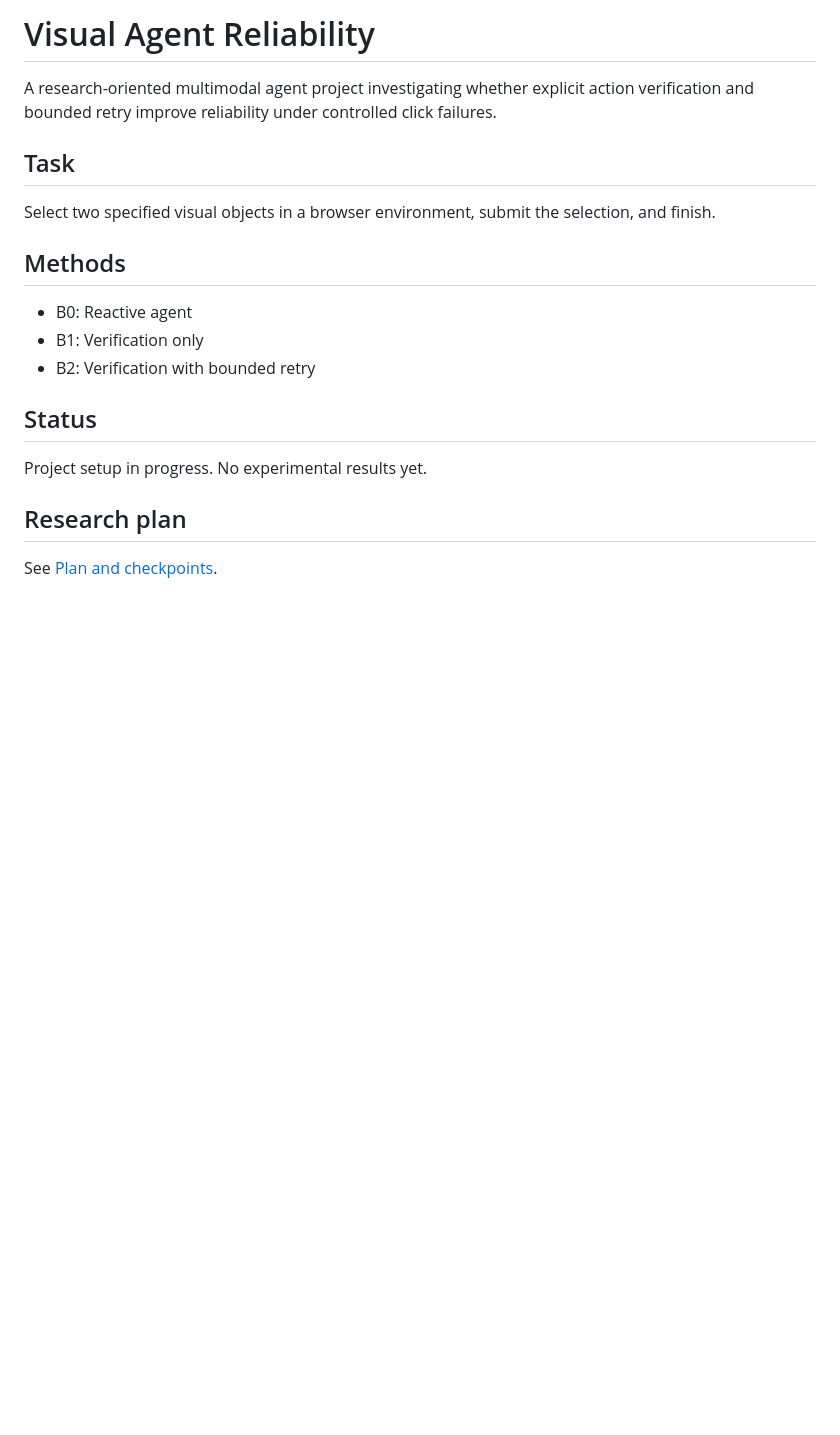
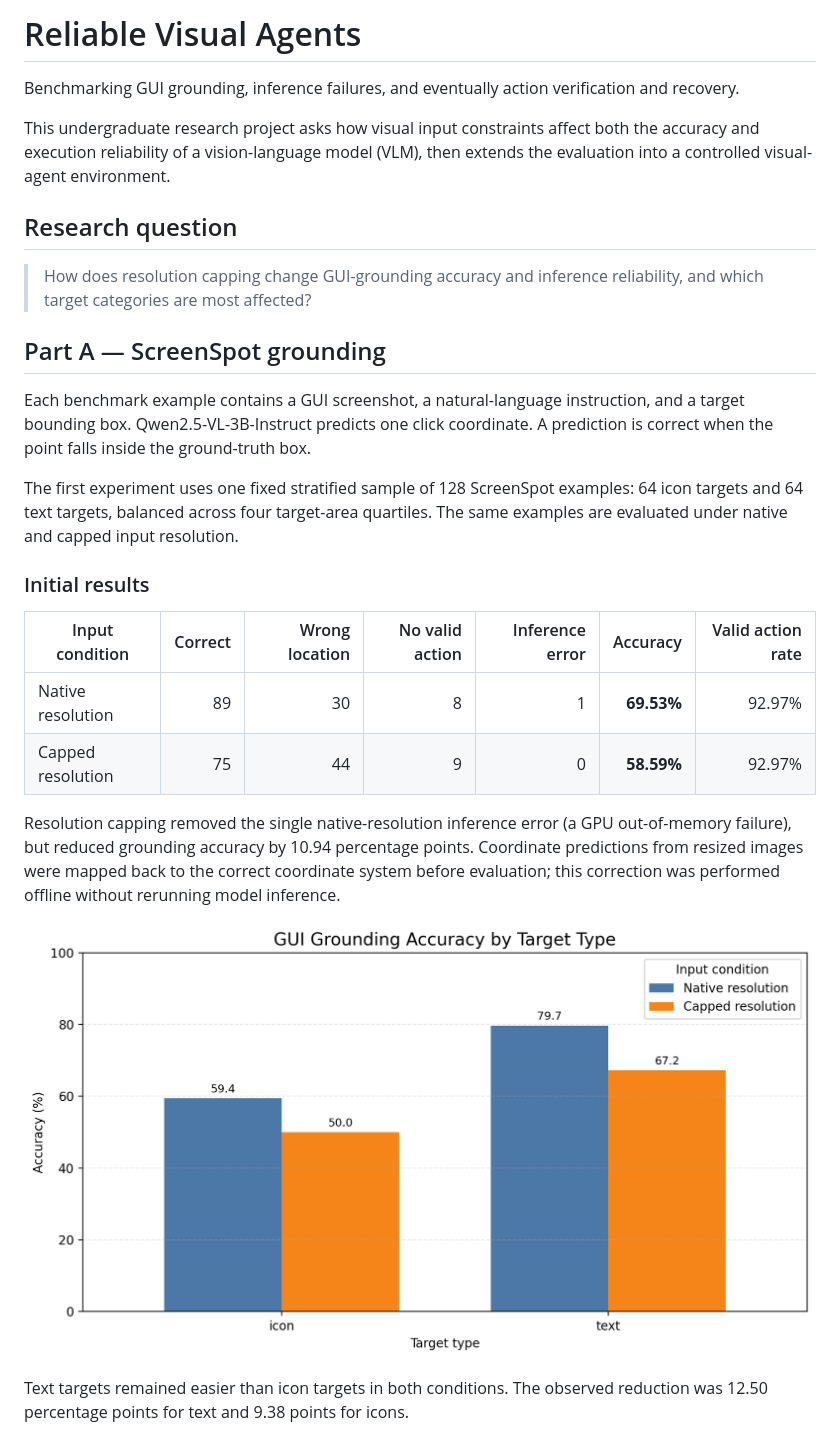
Before and after one commit to Elaina-Luo/visual-agent-reliability, a Markdown page: README.md, the part around one of its changes. GitHub-like rendering; pictures changed too: results/accuracy_by_target_type.png (added); blank space fills up the shorter version.

Commit message:
Add ScreenSpot resolution reliability results

```diff
--- a/README.md
+++ b/README.md
@@ -1,24 +1,45 @@
-# Visual Agent Reliability
+# Reliable Visual Agents
 
-A research-oriented multimodal agent project investigating whether
-explicit action verification and bounded retry improve reliability
-under controlled click failures.
+Benchmarking GUI grounding, inference failures, and eventually action
+verification and recovery.
 
-## Task
+This undergraduate research project asks how visual input constraints affect
+both the accuracy and execution reliability of a vision-language model (VLM),
+then extends the evaluation into a controlled visual-agent environment.
 
-Select two specified visual objects in a browser environment,
-submit the selection, and finish.
+## Research question
 
-## Methods
+> How does resolution capping change GUI-grounding accuracy and inference
+> reliability, and which target categories are most affected?
 
-- B0: Reactive agent
-- B1: Verification only
-- B2: Verification with bounded retry
+## Part A — ScreenSpot grounding
 
-## Status
+Each benchmark example contains a GUI screenshot, a natural-language
+instruction, and a target bounding box. Qwen2.5-VL-3B-Instruct predicts one
+click coordinate. A prediction is correct when the point falls inside the
+ground-truth box.
 
-Project setup in progress. No experimental results yet.
+The first experiment uses one fixed stratified sample of 128 ScreenSpot
+examples: 64 icon targets and 64 text targets, balanced across four target-area
+quartiles. The same examples are evaluated under native and capped input
+resolution.
 
-## Research plan
+### Initial results
 
-See [Plan and checkpoints](docs/AI_Agents_Research_Plan_Checkpoints.md).
+| Input condition | Correct | Wrong location | No valid action | Inference error | Accuracy | Valid action rate |
+| --- | ---: | ---: | ---: | ---: | ---: | ---: |
+| Native resolution | 89 | 30 | 8 | 1 | **69.53%** | 92.97% |
+| Capped resolution | 75 | 44 | 9 | 0 | **58.59%** | 92.97% |
+
+Resolution capping removed the single native-resolution inference error (a GPU
+out-of-memory failure), but reduced grounding accuracy by 10.94 percentage
+points. Coordinate predictions from resized images were mapped back to the
+correct coordinate system before evaluation; this correction was performed
+offline without rerunning model inference.
+
+![Grounding accuracy by target type](results/accuracy_by_target_type.png)
+
+Text targets remained easier than icon targets in both conditions. The
+observed reduction was 12.50 percentage points for text and 9.38 points for
+icons.
+
```
Also changed, not shown: other parts of README.md (+71 -0 lines), docs/research_plan.md (added, +52 -0 lines), results/accuracy_by_target_size.png (added), 7 other files.
